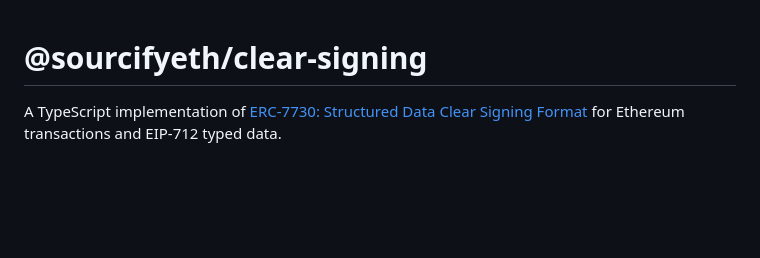
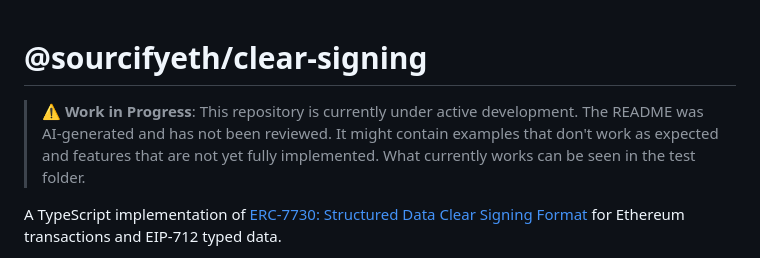
Before and after one commit to sourcifyeth/clear-signing, a Markdown page: README.md, the part around the change. Rendered like a GitHub page; blank space fills up the shorter version.

Commit message:
add work in progress note to README.md

```diff
--- a/README.md
+++ b/README.md
@@ -1,4 +1,6 @@
 # @sourcifyeth/clear-signing
+
+> **⚠️ Work in Progress**: This repository is currently under active development. The README was AI-generated and has not been reviewed. It might contain examples that don't work as expected and features that are not yet fully implemented. What currently works can be seen in the test folder.
 
 A TypeScript implementation of [ERC-7730: Structured Data Clear Signing Format](https://eips.ethereum.org/EIPS/eip-7730) for Ethereum transactions and EIP-712 typed data.
 
```
